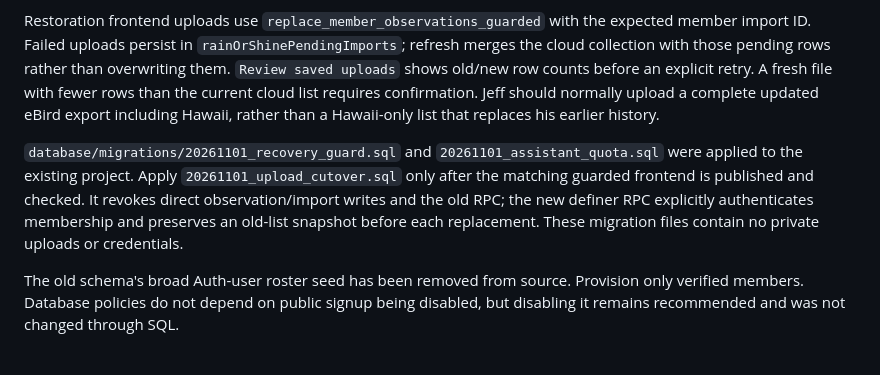
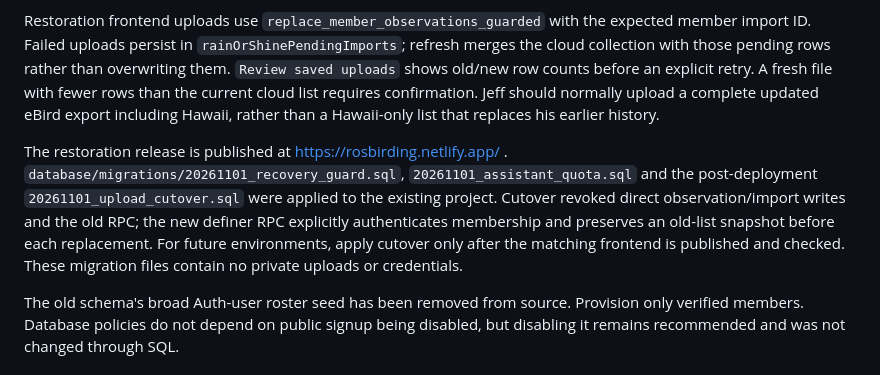
Before and after one commit to rmphilli/rain-or-shine-birding, a Markdown page: SETUP.md, the part around the change. Rendered like a GitHub page.

```diff
--- a/SETUP.md
+++ b/SETUP.md
@@ -6,7 +6,7 @@ The existing configured project is healthy and still contains all 4,165 observat
 
 Restoration frontend uploads use `replace_member_observations_guarded` with the expected member import ID. Failed uploads persist in `rainOrShinePendingImports`; refresh merges the cloud collection with those pending rows rather than overwriting them. `Review saved uploads` shows old/new row counts before an explicit retry. A fresh file with fewer rows than the current cloud list requires confirmation. Jeff should normally upload a complete updated eBird export including Hawaii, rather than a Hawaii-only list that replaces his earlier history.
 
-`database/migrations/20261101_recovery_guard.sql` and `20261101_assistant_quota.sql` were applied to the existing project. Apply `20261101_upload_cutover.sql` only after the matching guarded frontend is published and checked. It revokes direct observation/import writes and the old RPC; the new definer RPC explicitly authenticates membership and preserves an old-list snapshot before each replacement. These migration files contain no private uploads or credentials.
+The restoration release is published at https://rosbirding.netlify.app/ . `database/migrations/20261101_recovery_guard.sql`, `20261101_assistant_quota.sql` and the post-deployment `20261101_upload_cutover.sql` were applied to the existing project. Cutover revoked direct observation/import writes and the old RPC; the new definer RPC explicitly authenticates membership and preserves an old-list snapshot before each replacement. For future environments, apply cutover only after the matching frontend is published and checked. These migration files contain no private uploads or credentials.
 
 The old schema's broad Auth-user roster seed has been removed from source. Provision only verified members. Database policies do not depend on public signup being disabled, but disabling it remains recommended and was not changed through SQL.
 
```
Also changed, not shown: PROJECT-HANDOFF.md (+6 -2 lines).
